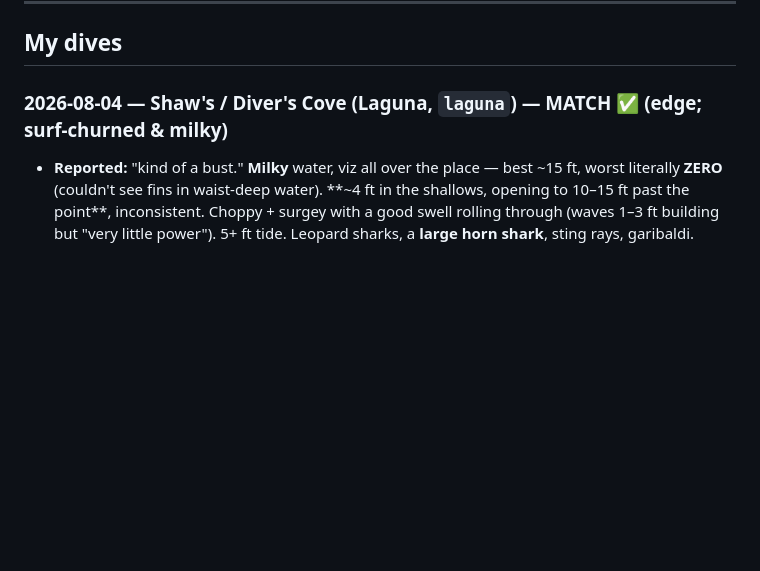
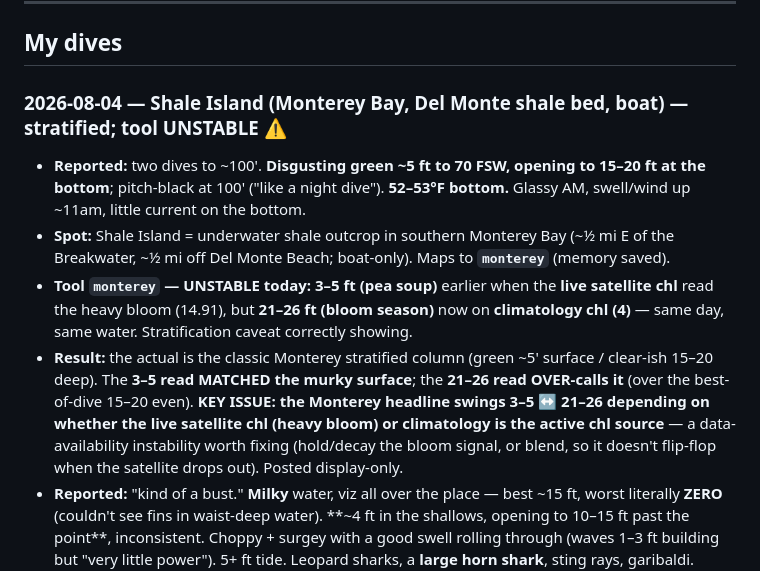
Before and after one commit to whitmanbret/Fishing-Dive-Conditions, a Markdown page: dive-log.md, the part around the change. Drawn GitHub-style; blank space fills up the shorter version.

Commit message:
Log 8/4 Shale Island (Monterey) + flag Monterey chl instability
Shale Island = boat dive on the Del Monte shale bed, southern Monterey Bay
-> maps to monterey (alias memory saved). Stratified: green 5' surface /
15-20 deep / 52-53F bottom. Tool monterey flip-flopped 3-5 (pea soup, live
satellite chl 14.91) <-> 21-26 (bloom season, climo chl 4) SAME DAY as the
satellite reading dropped in/out - a data-availability instability worth
fixing. Display-only.

Co-Authored-By: Claude Opus 4 (1M context) <noreply@anthropic.com>

```diff
--- a/dive-log.md
+++ b/dive-log.md
@@ -73,7 +73,11 @@ Goal: pair the Scripps underwater cam (direct clarity ground truth) with the con
 
 ## My dives
 
-### 2026-08-04 — Shaw's / Diver's Cove (Laguna, `laguna`) — MATCH ✅ (edge; surf-churned & milky)
+### 2026-08-04 — Shale Island (Monterey Bay, Del Monte shale bed, boat) — stratified; tool UNSTABLE ⚠️
+- **Reported:** two dives to ~100'. **Disgusting green ~5 ft to 70 FSW, opening to 15–20 ft at the bottom**; pitch-black at 100' ("like a night dive"). **52–53°F bottom.** Glassy AM, swell/wind up ~11am, little current on the bottom.
+- **Spot:** Shale Island = underwater shale outcrop in southern Monterey Bay (~½ mi E of the Breakwater, ~½ mi off Del Monte Beach; boat-only). Maps to **`monterey`** (memory saved).
+- **Tool `monterey` — UNSTABLE today:** **3–5 ft (pea soup)** earlier when the **live satellite chl** read the heavy bloom (14.91), but **21–26 ft (bloom season)** now on **climatology chl (4)** — same day, same water. Stratification caveat correctly showing.
+- **Result:** the actual is the classic Monterey stratified column (green ~5' surface / clear-ish 15–20 deep). The **3–5 read MATCHED the murky surface**; the **21–26 read OVER-calls it** (over the best-of-dive 15–20 even). **KEY ISSUE: the Monterey headline swings 3–5 ↔ 21–26 depending on whether the live satellite chl (heavy bloom) or climatology is the active chl source** — a data-availability instability worth fixing (hold/decay the bloom signal, or blend, so it doesn't flip-flop when the satellite drops out). Posted display-only.
 - **Reported:** "kind of a bust." **Milky** water, viz all over the place — best ~15 ft, worst literally **ZERO** (couldn't see fins in waist-deep water). **~4 ft in the shallows, opening to 10–15 ft past the point**, inconsistent. Choppy + surgey with a good swell rolling through (waves 1–3 ft building but "very little power"). 5+ ft tide. Leopard sharks, a **large horn shark**, sting rays, garibaldi. Water uncomfortably warm; kelp visibly heat-stressed.
 - **Tool `laguna` (live): 10–15 ft**, chl **0.2 (gin-clear)**, WE **38**, 13s, 74°F. Reef surf-magnification caveat showing.
 - **Result: MATCH ✅ (edge)** — 10–15 matches the "past the point 10–15." The 4-ft/zero shallows are the surge-churned nearshore the single number can't resolve per-depth, but the **surf-blowout caveat flags exactly that**. Good behavior on a surgey Laguna day (and the surf-blowout dampener holding it at 10–15 rather than over-calling on the gin-clear 0.2 chl).
```
